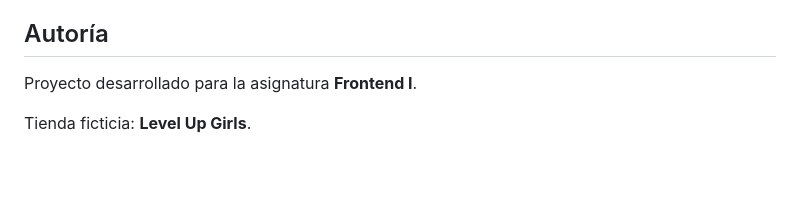
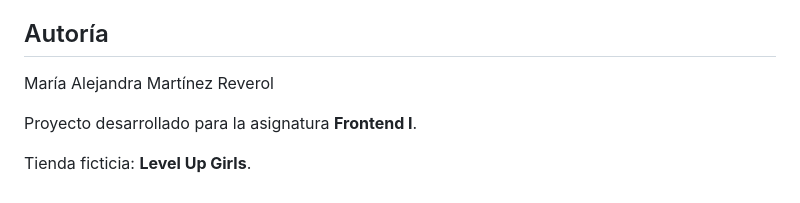
Before and after one commit to Maamartinezr/LevelUpGirls, a Markdown page: README.md, the part around the change. Rendered like a GitHub page; blank space fills up the shorter version.

```diff
--- a/README.md
+++ b/README.md
@@ -232,6 +232,8 @@ Este proyecto demuestra el uso de:
 
 ## Autoría
 
+María Alejandra Martínez Reverol
+
 Proyecto desarrollado para la asignatura **Frontend I**.
 
 Tienda ficticia: **Level Up Girls**.
```
